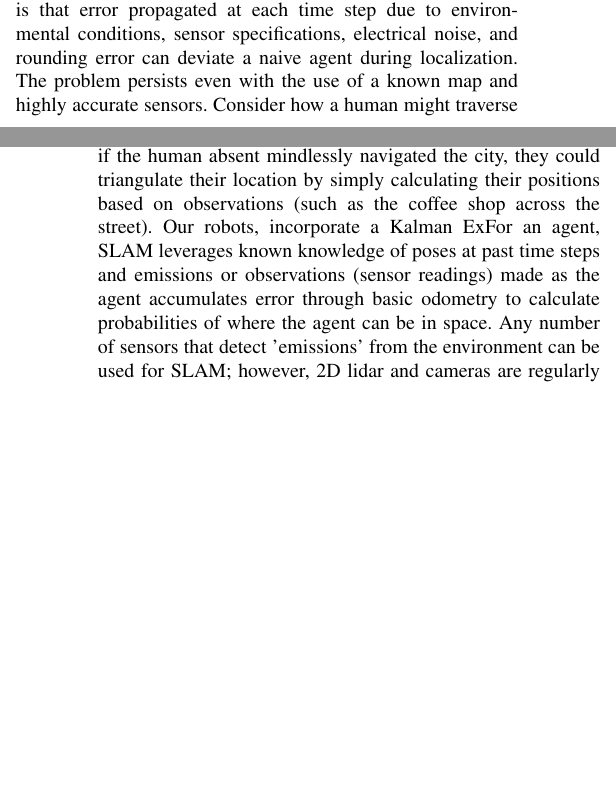
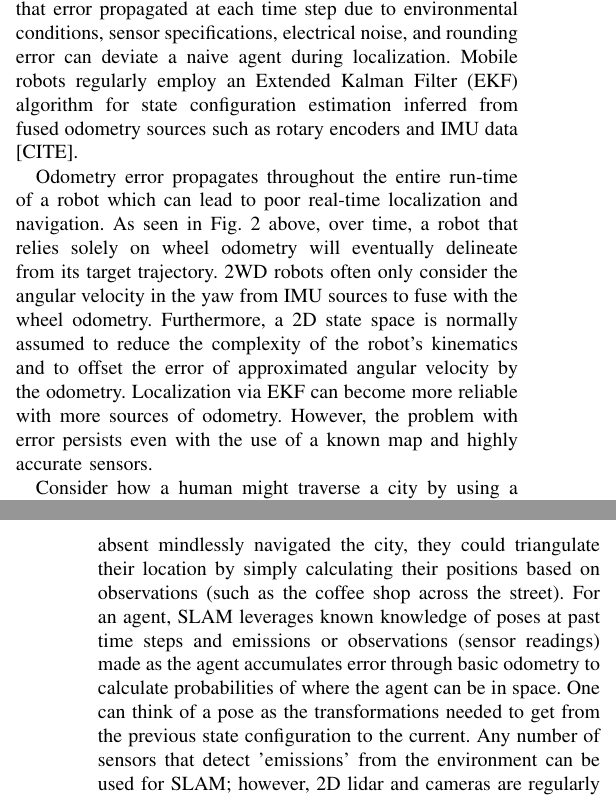
Before and after one commit to FreedomRoverUnits/final-report-FRU, a LaTeX paper (final_report_FRU.tex): two parts of the columns of pages 2 and 3 of 6, joined at a grey line, cut so that both start at the same text, the shorter picture padded with empty space. Compiled offline with pdfLaTeX.

Commit message:
Added Background

```diff
--- a/final_report_FRU.tex
+++ b/final_report_FRU.tex
@@ -52,10 +52,6 @@ Decentralized Communication, Swarm Communication, Multi-agent, ROS, Gazebo
 \end{IEEEkeywords}
 
 \section{Introduction}
-\begin{figure}
-	\includegraphics[width=\linewidth]{hadabot_unicycle_diagram_01.jpg}
-	\caption{Graphical representation of 2D robot pose information standard to 2 wheel robots \cite{RN109}.}
-\end{figure}
 [Brittney]
 
 \section{Background}
@@ -69,6 +65,8 @@ One notable platform is the TurtleBot 3, a popular open-source robot platform wi
 	\includegraphics[width=\linewidth]{odometry_error.jpg}
 	\caption{Graphical representation of basic odometry error as a robot follows a reference trajectory \cite{RN206}.}
 \end{figure}
-Normally, robots use a wide range of sensors to inform themselves about the surrounding environment. Our agents, for example, rely on a 6 axis inertial measurement unit (IMU) and rotatory encoders to produce an \{$X$, $Y$, $\theta$, $\dot{X}$, $\dot{Y}$, $\dot{\theta}$, $\ddot{X}$, $\ddot{Y}$\} state configuration at every time step by considering physical properties and mechanics (Fig. 1). However, a frequent problem with using rudimentary techniques solely for odometry is that error propagated at each time step due to environmental conditions, sensor specifications, electrical noise, and rounding error can deviate a naive agent during localization. The problem persists even with the use of a known map and highly accurate sensors. Consider how a human might traverse a city by using a map. The human could ensure their own position by simply pondering their place in respect to features of the map like buildings, intersections, or street signs. Even if the human absent mindlessly navigated the city, they could triangulate their location by simply calculating their positions based on observations (such as the coffee shop across the street). Our robots, incorporate a Kalman ExFor an agent, SLAM leverages known knowledge of poses at past time steps and emissions or observations (sensor readings) made as the agent accumulates error through basic odometry to calculate probabilities of where the agent can be in space. Any number of sensors that detect 'emissions' from the environment can be used for SLAM; however, 2D lidar and cameras are regularly used for the high degree of precision awarded. Agents are capable of both learning a new environment and updating a known map with SLAM; thus, justifying our deployment of SLAM to improve the navigation capabilities of each agent.
+Normally, robots use a wide range of sensors to inform themselves about the surrounding environment. Our agents, for example, rely on a 6 axis inertial measurement unit (IMU) and rotatory encoders to produce an \{$X$, $Y$, $\theta$, $\dot{X}$, $\dot{Y}$, $\dot{\theta}$, $\ddot{X}$, $\ddot{Y}$\} state configuration at every time step by considering physical properties and mechanics (Fig. 1). However, a frequent problem with using rudimentary techniques solely for odometry is that error propagated at each time step due to environmental conditions, sensor specifications, electrical noise, and rounding error can deviate a naive agent during localization. Mobile robots regularly employ an Extended Kalman Filter (EKF) algorithm for state configuration estimation inferred from fused odometry sources such as rotary encoders and IMU data [CITE].
 
-\subsection{Robot Kinematics} <Jordy>
+Odometry error propagates throughout the entire run-time of a robot which can lead to poor real-time localization and navigation. As seen in Fig. 2 above, over time, a robot that relies solely on wheel odometry will eventually delineate from its target trajectory. 2WD robots often only consider the angular velocity in the yaw from IMU sources to fuse with the wheel odometry. Furthermore, a 2D state space is normally assumed to reduce the complexity of the robot's kinematics and to offset the error of approximated angular velocity by the odometry. Localization via EKF can become more reliable with more sources of odometry. However, the problem with error persists even with the use of a known map and highly accurate sensors.
+
+Consider how a human might traverse a city by using a map. The human could ensure their own position by simply pondering their place in respect to features of the map like buildings, intersections, or street signs. Even if the human absent mindlessly navigated the city, they could triangulate their location by simply calculating their positions based on observations (such as the coffee shop across the street). For an agent, SLAM leverages known knowledge of poses at past time steps and emissions or observations (sensor readings) made as the agent accumulates error through basic odometry to calculate probabilities of where the agent can be in space. One can think of a pose as the transformations needed to get from the previous state configuration to the current. Any number of sensors that detect 'emissions' from the environment can be used for SLAM; however, 2D lidar and cameras are regularly used for the high degree of precision awarded. Agents are capable of both learning a new environment and updating a known map with SLAM; thus, justifying our deployment of SLAM to improve the navigation capabilities of each agent.
```
Also changed, not shown: final_report_FRU.tex (6 more changed lines).
